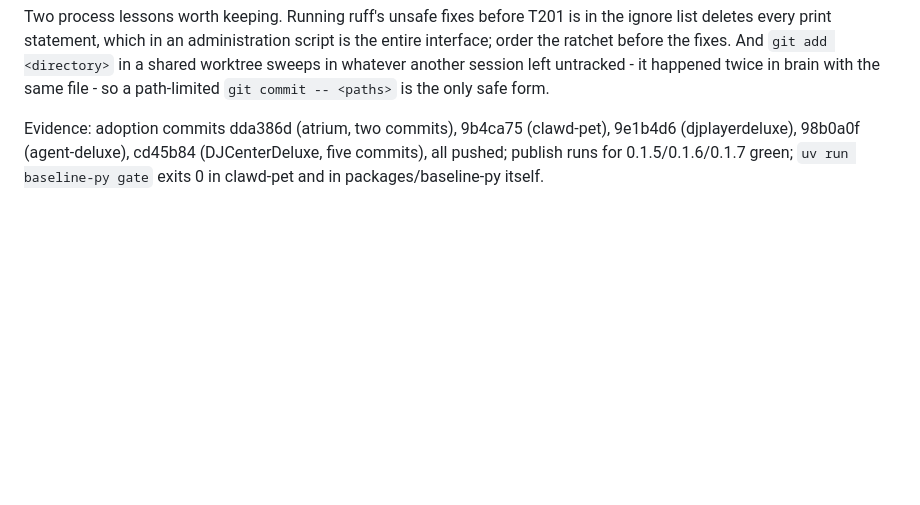
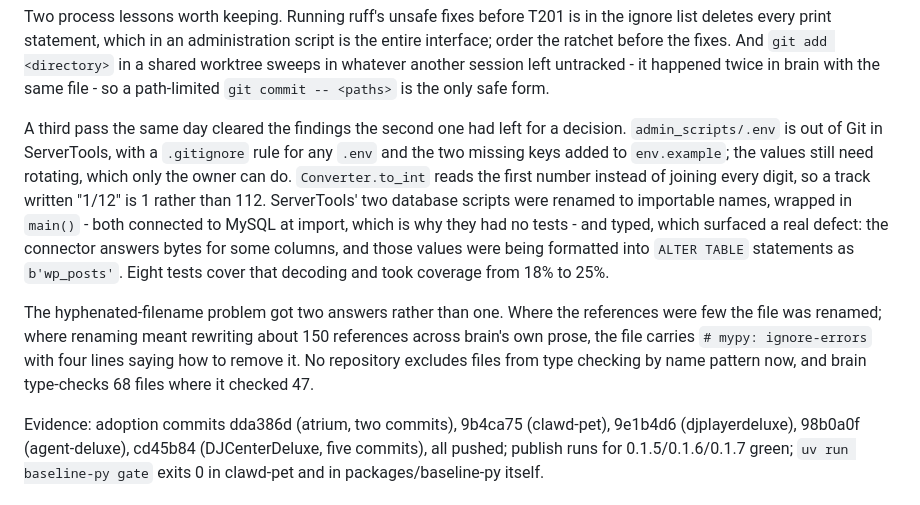
Before and after one commit to BusiRocket/baseline, a Markdown page: TODO_LOG.md, the part around the change. GitHub-like rendering; blank space fills up the shorter version.

Commit message:
docs(todo): record the third pass and the two answers to unaddressable filenames

```diff
--- a/TODO_LOG.md
+++ b/TODO_LOG.md
@@ -109,6 +109,25 @@ is the entire interface; order the ratchet before the fixes. And
 `git add <directory>` in a shared worktree sweeps in whatever another session
 left untracked - it happened twice in brain with the same file - so a
 path-limited `git commit -- <paths>` is the only safe form.
+
+A third pass the same day cleared the findings the second one had left for a
+decision. `admin_scripts/.env` is out of Git in ServerTools, with a `.gitignore`
+rule for any `.env` and the two missing keys added to `env.example`; the values
+still need rotating, which only the owner can do. `Converter.to_int` reads the
+first number instead of joining every digit, so a track written "1/12" is 1
+rather than 112. ServerTools' two database scripts were renamed to importable
+names, wrapped in `main()` - both connected to MySQL at import, which is why
+they had no tests - and typed, which surfaced a real defect: the connector
+answers bytes for some columns, and those values were being formatted into
+`ALTER TABLE` statements as `b'wp_posts'`. Eight tests cover that decoding and
+took coverage from 18% to 25%.
+
+The hyphenated-filename problem got two answers rather than one. Where the
+references were few the file was renamed; where renaming meant rewriting about
+150 references across brain's own prose, the file carries
+`# mypy: ignore-errors` with four lines saying how to remove it. No repository
+excludes files from type checking by name pattern now, and brain type-checks 68
+files where it checked 47.
 
 Evidence: adoption commits dda386d (atrium, two commits), 9b4ca75 (clawd-pet),
 9e1b4d6 (djplayerdeluxe), 98b0a0f (agent-deluxe), cd45b84 (DJCenterDeluxe, five
```
